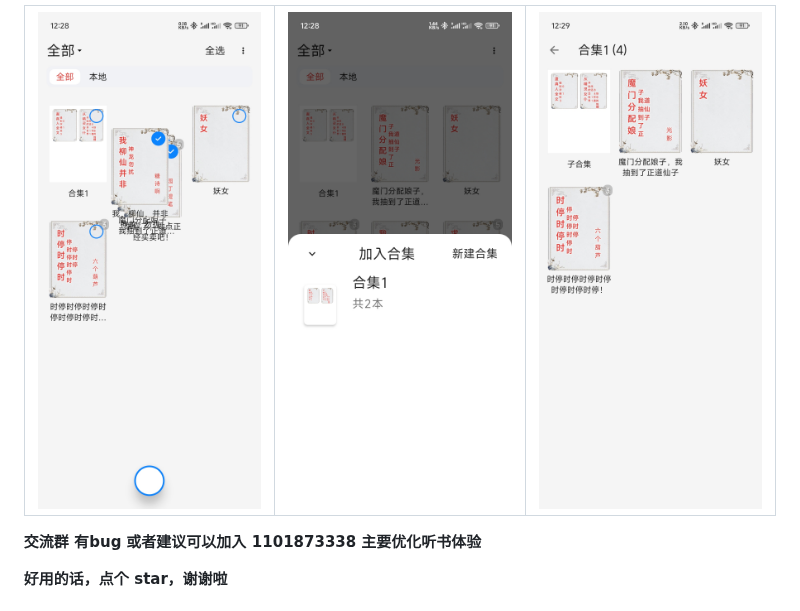
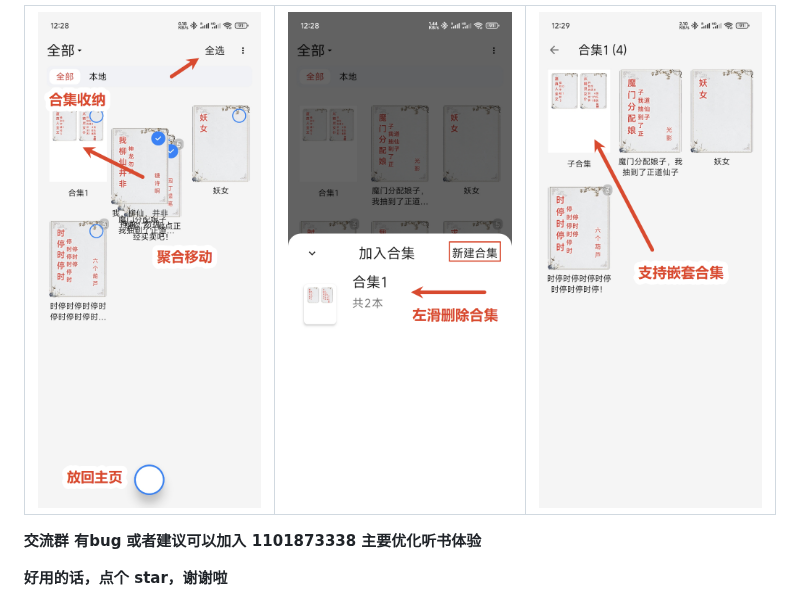
Before and after one commit to CCSSNE/legadoC, a Markdown page: README.md, the part around the change. Rendered like a GitHub page; pictures changed too: docs/PixPin_2026-08-11_12-39-35.png (added), docs/PixPin_2026-08-11_12-40-52.png (added), docs/PixPin_2026-08-11_12-42-01.png (added).

Commit message:
README展示区替换为三张新界面截图

```diff
--- a/README.md
+++ b/README.md
@@ -1,8 +1,8 @@
 <table align="center">
   <tr>
-    <td align="center"><img src="https://github.com/CCSSNE/legadoC/raw/own/docs/Screenshot_2026-08-11-12-28-52-028_io.legado.app.c.jpg" width="100%" alt="界面截图 1" /></td>
-    <td align="center"><img src="https://github.com/CCSSNE/legadoC/raw/own/docs/Screenshot_2026-08-11-12-28-58-189_io.legado.app.c.jpg" width="100%" alt="界面截图 2" /></td>
-    <td align="center"><img src="https://github.com/CCSSNE/legadoC/raw/own/docs/Screenshot_2026-08-11-12-29-17-966_io.legado.app.c.jpg" width="100%" alt="界面截图 3" /></td>
+    <td align="center"><img src="https://github.com/CCSSNE/legadoC/raw/own/docs/PixPin_2026-08-11_12-39-35.png" width="100%" alt="界面截图 1" /></td>
+    <td align="center"><img src="https://github.com/CCSSNE/legadoC/raw/own/docs/PixPin_2026-08-11_12-40-52.png" width="100%" alt="界面截图 2" /></td>
+    <td align="center"><img src="https://github.com/CCSSNE/legadoC/raw/own/docs/PixPin_2026-08-11_12-42-01.png" width="100%" alt="界面截图 3" /></td>
   </tr>
 </table>
 
```
